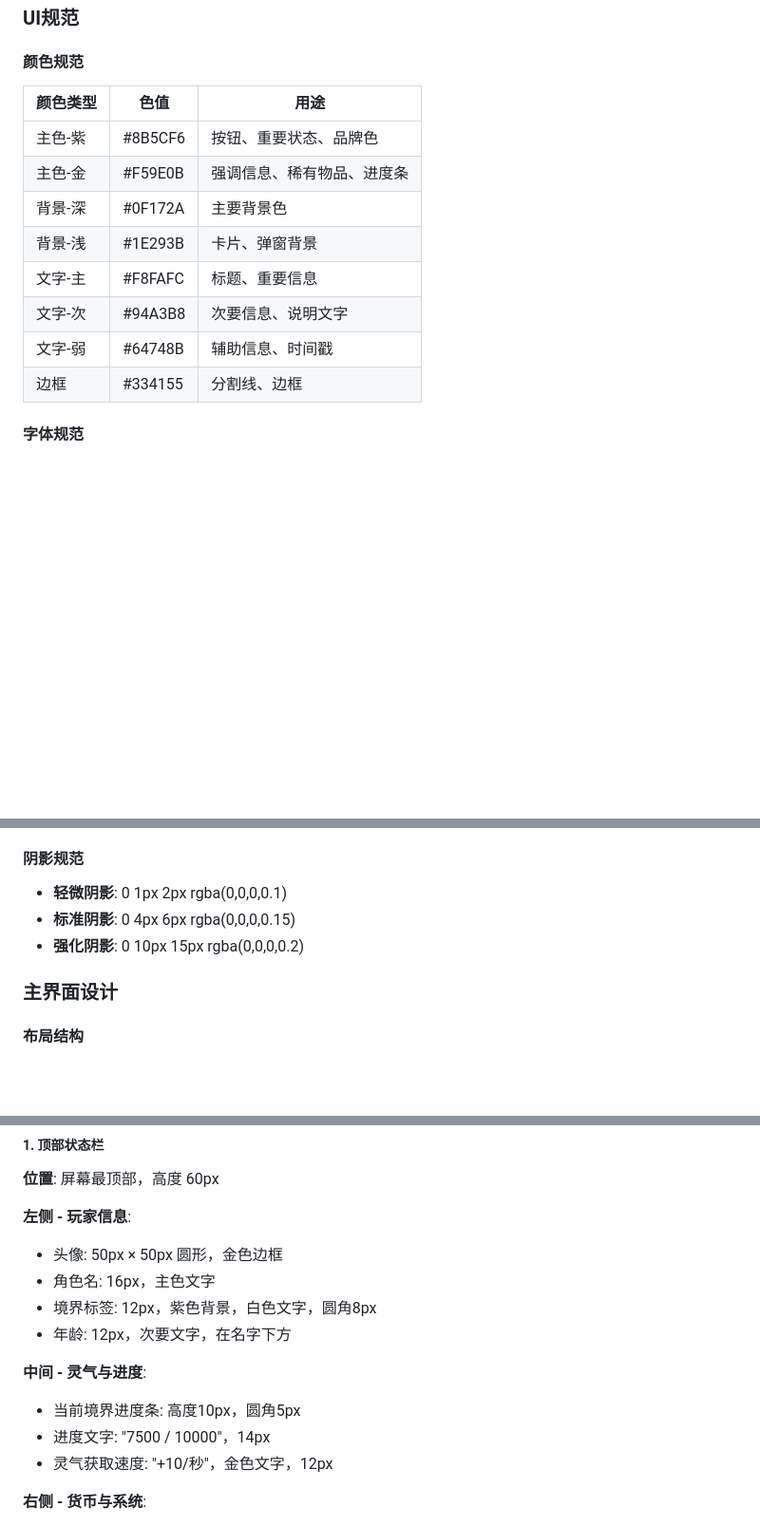
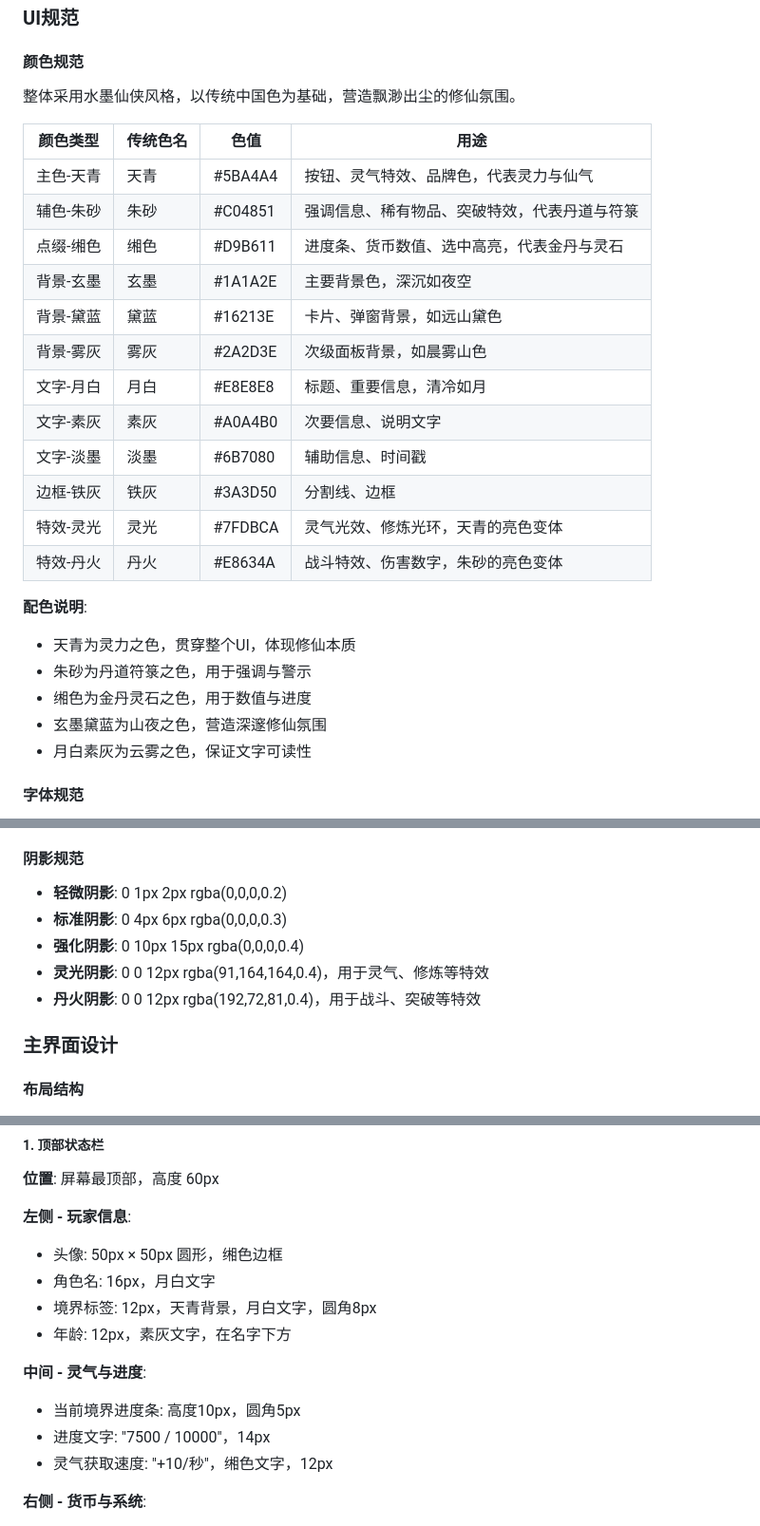
Before and after one commit to wangwsq00/xxqn, a Markdown page: doc/modules/08_UI设计.md, 3 parts joined by grey strips. Shown at 95% size. Drawn GitHub-style; blank space fills up the shorter version.

Commit message:
feat: 修仙千年游戏设计文档初始化
Co-authored-by: traeagent <traeagent@users.noreply.github.com>

```diff
--- a/doc/modules/08_UI设计.md
+++ b/doc/modules/08_UI设计.md
@@ -26,16 +26,29 @@
 
 #### 颜色规范
 
-| 颜色类型 | 色值 | 用途 |
-|---------|------|------|
-| 主色-紫 | #8B5CF6 | 按钮、重要状态、品牌色 |
-| 主色-金 | #F59E0B | 强调信息、稀有物品、进度条 |
-| 背景-深 | #0F172A | 主要背景色 |
-| 背景-浅 | #1E293B | 卡片、弹窗背景 |
-| 文字-主 | #F8FAFC | 标题、重要信息 |
-| 文字-次 | #94A3B8 | 次要信息、说明文字 |
-| 文字-弱 | #64748B | 辅助信息、时间戳 |
-| 边框 | #334155 | 分割线、边框 |
+整体采用水墨仙侠风格，以传统中国色为基础，营造飘渺出尘的修仙氛围。
+
+| 颜色类型 | 传统色名 | 色值 | 用途 |
+|---------|---------|------|------|
+| 主色-天青 | 天青 | #5BA4A4 | 按钮、灵气特效、品牌色，代表灵力与仙气 |
+| 辅色-朱砂 | 朱砂 | #C04851 | 强调信息、稀有物品、突破特效，代表丹道与符箓 |
+| 点缀-缃色 | 缃色 | #D9B611 | 进度条、货币数值、选中高亮，代表金丹与灵石 |
+| 背景-玄墨 | 玄墨 | #1A1A2E | 主要背景色，深沉如夜空 |
+| 背景-黛蓝 | 黛蓝 | #16213E | 卡片、弹窗背景，如远山黛色 |
+| 背景-雾灰 | 雾灰 | #2A2D3E | 次级面板背景，如晨雾山色 |
+| 文字-月白 | 月白 | #E8E8E8 | 标题、重要信息，清冷如月 |
+| 文字-素灰 | 素灰 | #A0A4B0 | 次要信息、说明文字 |
+| 文字-淡墨 | 淡墨 | #6B7080 | 辅助信息、时间戳 |
+| 边框-铁灰 | 铁灰 | #3A3D50 | 分割线、边框 |
+| 特效-灵光 | 灵光 | #7FDBCA | 灵气光效、修炼光环，天青的亮色变体 |
+| 特效-丹火 | 丹火 | #E8634A | 战斗特效、伤害数字，朱砂的亮色变体 |
+
+**配色说明**:
+- 天青为灵力之色，贯穿整个UI，体现修仙本质
+- 朱砂为丹道符箓之色，用于强调与警示
+- 缃色为金丹灵石之色，用于数值与进度
+- 玄墨黛蓝为山夜之色，营造深邃修仙氛围
+- 月白素灰为云雾之色，保证文字可读性
 
 #### 字体规范
 
@@ -60,9 +73,11 @@
 
 #### 阴影规范
 
-- **轻微阴影**: 0 1px 2px rgba(0,0,0,0.1)
-- **标准阴影**: 0 4px 6px rgba(0,0,0,0.15)
-- **强化阴影**: 0 10px 15px rgba(0,0,0,0.2)
+- **轻微阴影**: 0 1px 2px rgba(0,0,0,0.2)
+- **标准阴影**: 0 4px 6px rgba(0,0,0,0.3)
+- **强化阴影**: 0 10px 15px rgba(0,0,0,0.4)
+- **灵光阴影**: 0 0 12px rgba(91,164,164,0.4)，用于灵气、修炼等特效
+- **丹火阴影**: 0 0 12px rgba(192,72,81,0.4)，用于战斗、突破等特效
 
 ### 主界面设计
 
@@ -91,15 +106,15 @@
 **位置**: 屏幕最顶部，高度 60px
 
 **左侧 - 玩家信息**:
-- 头像: 50px × 50px 圆形，金色边框
-- 角色名: 16px，主色文字
-- 境界标签: 12px，紫色背景，白色文字，圆角8px
-- 年龄: 12px，次要文字，在名字下方
+- 头像: 50px × 50px 圆形，缃色边框
+- 角色名: 16px，月白文字
+- 境界标签: 12px，天青背景，月白文字，圆角8px
+- 年龄: 12px，素灰文字，在名字下方
 
 **中间 - 灵气与进度**:
 - 当前境界进度条: 高度10px，圆角5px
 - 进度文字: "7500 / 10000"，14px
-- 灵气获取速度: "+10/秒"，金色文字，12px
+- 灵气获取速度: "+10/秒"，缃色文字，12px
 
 **右侧 - 货币与系统**:
 - 灵石: 图标 + 数值，16px
```
Also changed, not shown: other parts of doc/modules/08_UI设计.md (+4 -4 lines).
